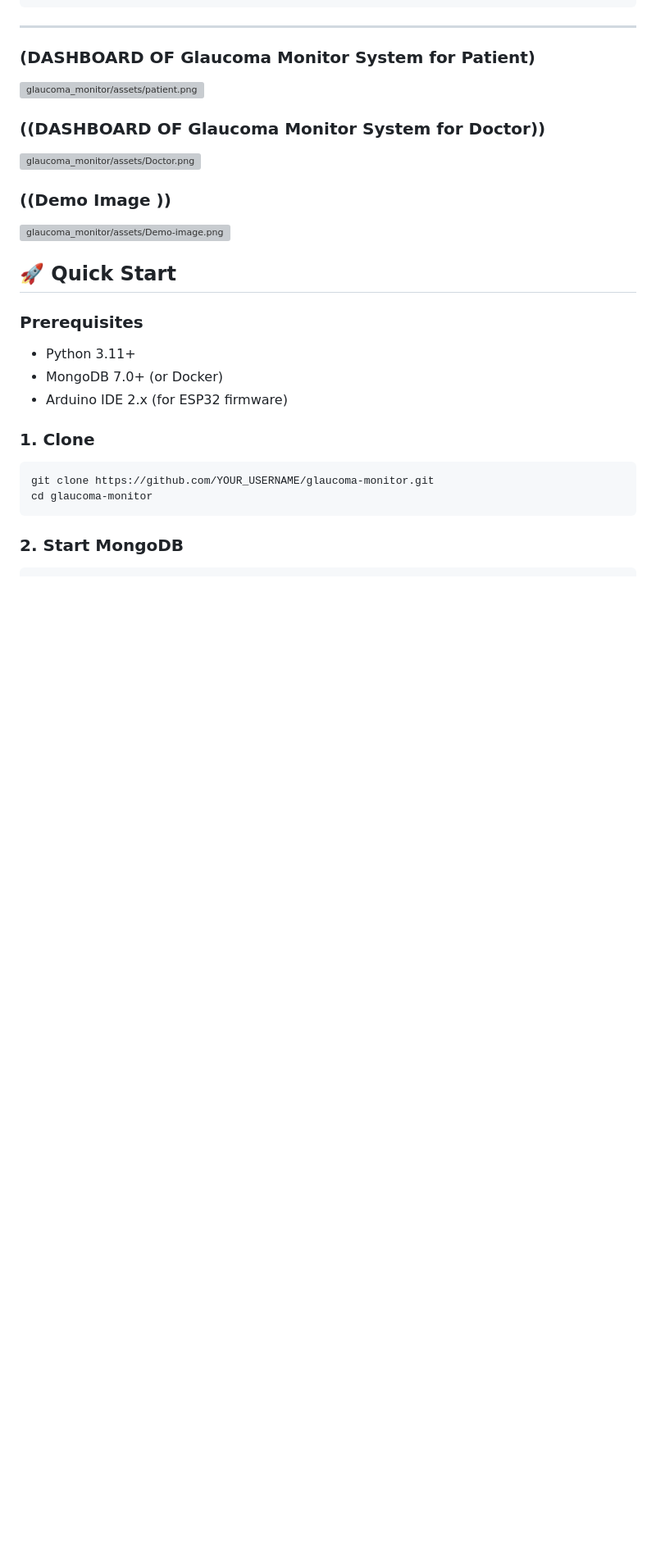
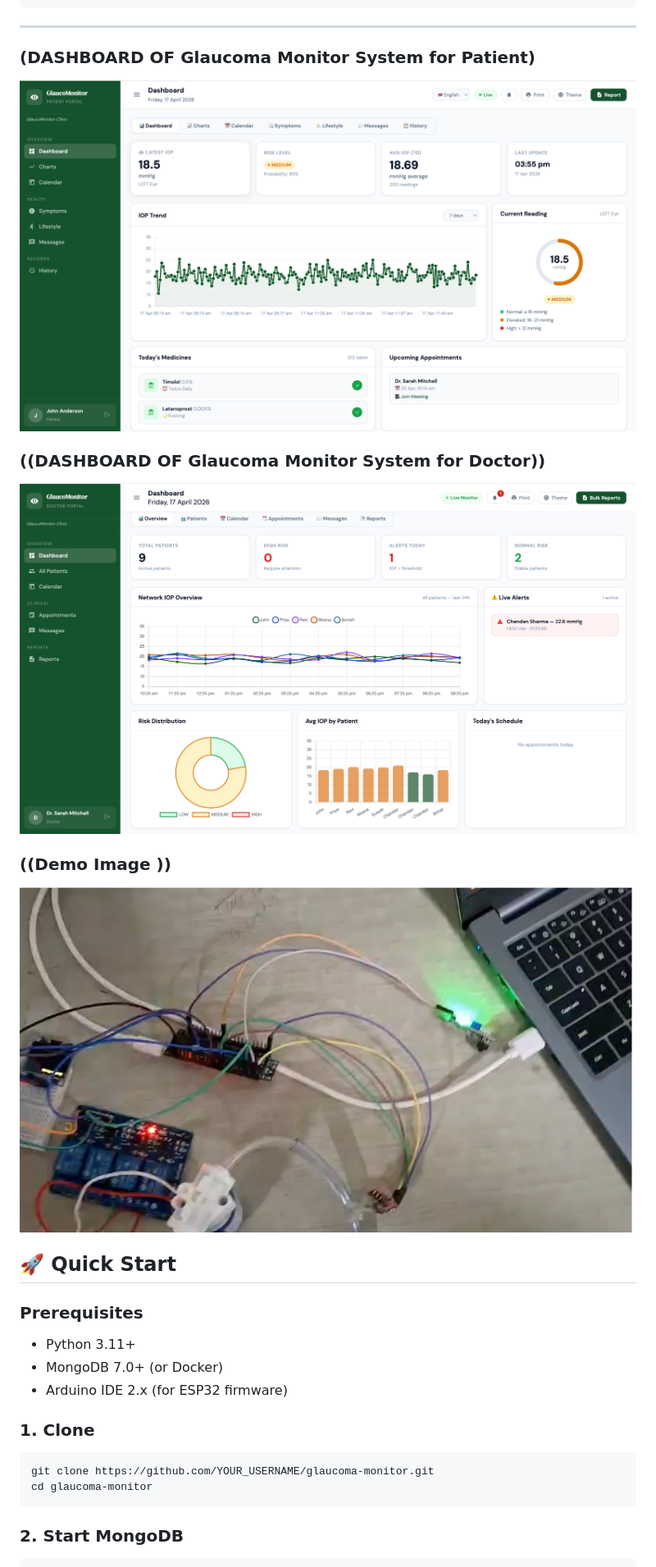
Before and after one commit to Chandan-coder07/Glaucoma-Monitoring-System, a Markdown page: README.md, the part around one of its changes. Shown at 82% size. Drawn GitHub-style; blank space fills up the shorter version; grey boxes are pictures that could not be loaded.

Commit message:
Update README with project details

```diff
--- a/README.md
+++ b/README.md
@@ -131,13 +131,13 @@ glaucoma_monitor/
 
 
 ### (DASHBOARD OF Glaucoma Monitor System for Patient)
-<img width="1426" height="822" src="glaucoma_monitor/assets/patient.png" alt="glaucoma_monitor/assets/patient.png" />
+![Patient Dashboard](assets/patient.png)
 
 ### ((DASHBOARD OF Glaucoma Monitor System for Doctor))
-<img width="1431" height="820" alt="glaucoma_monitor/assets/Doctor.png" src="glaucoma_monitor/assets/Doctor.png" />
+![Doctor Dashboard](assets/Doctor.png)
 
 ### ((Demo Image ))
-<img width="1431" height="820" alt="glaucoma_monitor/assets/Demo-image.png"  src=" glaucoma_monitor/assets/Demo-image.png"/>
+![ Connection with Laptop ](assets/Demo-image.png)
 
 ## 🚀 Quick Start
 ### Prerequisites
```
Also changed, not shown: other parts of README.md (+1 -1 lines).
